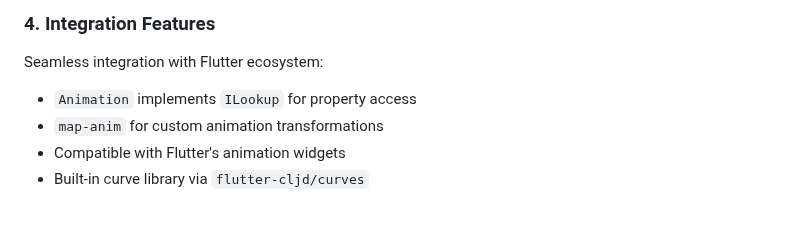
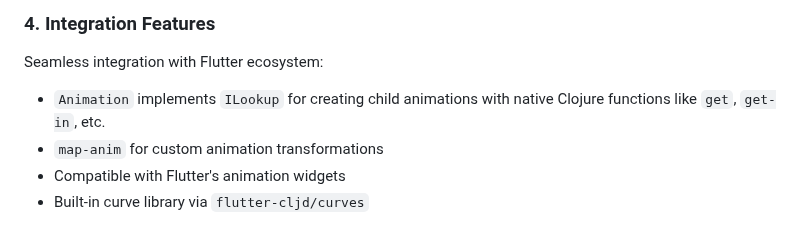
Before and after one commit to amjil/flutter-cljd, a Markdown page: Animations.md, the part around the change. Rendered like a GitHub page.

Commit message:
docs: Update Animations.md with clarified animation integration details

```diff
--- a/Animations.md
+++ b/Animations.md
@@ -42,7 +42,7 @@ A clean, functional approach to animation definition:
 
 ### 4. Integration Features
 Seamless integration with Flutter ecosystem:
-- `Animation` implements `ILookup` for property access
+- `Animation` implements `ILookup` for creating child animations with native Clojure functions like `get`, `get-in`, etc.
 - `map-anim` for custom animation transformations
 - Compatible with Flutter's animation widgets
 - Built-in curve library via `flutter-cljd/curves`
```
